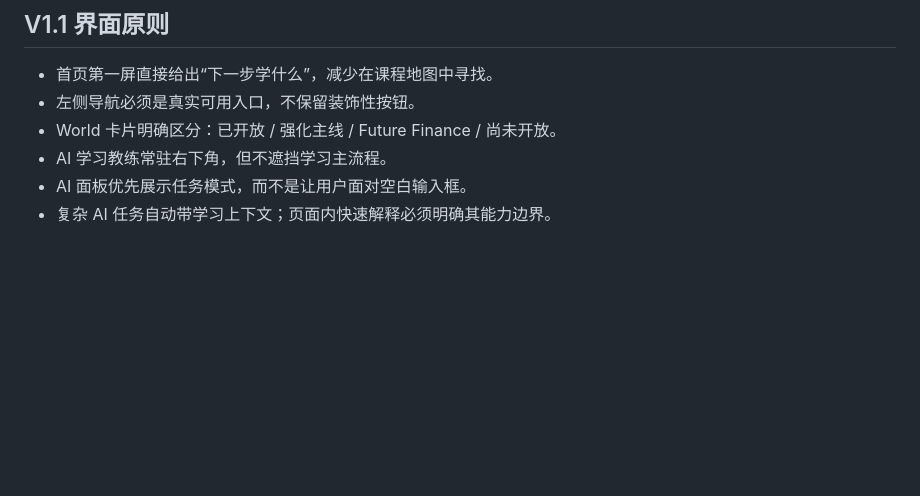
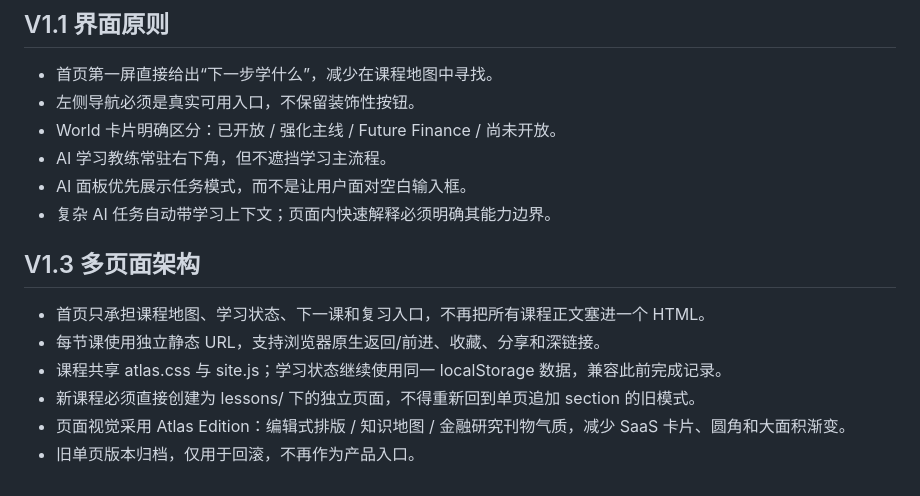
Before and after one commit to TempleHao/economics-world, a Markdown page: PRODUCT_SPEC.md, the part around the change. Rendered like a GitHub page; blank space fills up the shorter version.

Commit message:
Document V1.3 Atlas multi-page architecture

```diff
--- a/PRODUCT_SPEC.md
+++ b/PRODUCT_SPEC.md
@@ -115,3 +115,12 @@
 - AI 学习教练常驻右下角，但不遮挡学习主流程。
 - AI 面板优先展示任务模式，而不是让用户面对空白输入框。
 - 复杂 AI 任务自动带学习上下文；页面内快速解释必须明确其能力边界。
+
+
+## V1.3 多页面架构
+- 首页只承担课程地图、学习状态、下一课和复习入口，不再把所有课程正文塞进一个 HTML。
+- 每节课使用独立静态 URL，支持浏览器原生返回/前进、收藏、分享和深链接。
+- 课程共享 atlas.css 与 site.js；学习状态继续使用同一 localStorage 数据，兼容此前完成记录。
+- 新课程必须直接创建为 lessons/ 下的独立页面，不得重新回到单页追加 section 的旧模式。
+- 页面视觉采用 Atlas Edition：编辑式排版 / 知识地图 / 金融研究刊物气质，减少 SaaS 卡片、圆角和大面积渐变。
+- 旧单页版本归档，仅用于回滚，不再作为产品入口。
```
